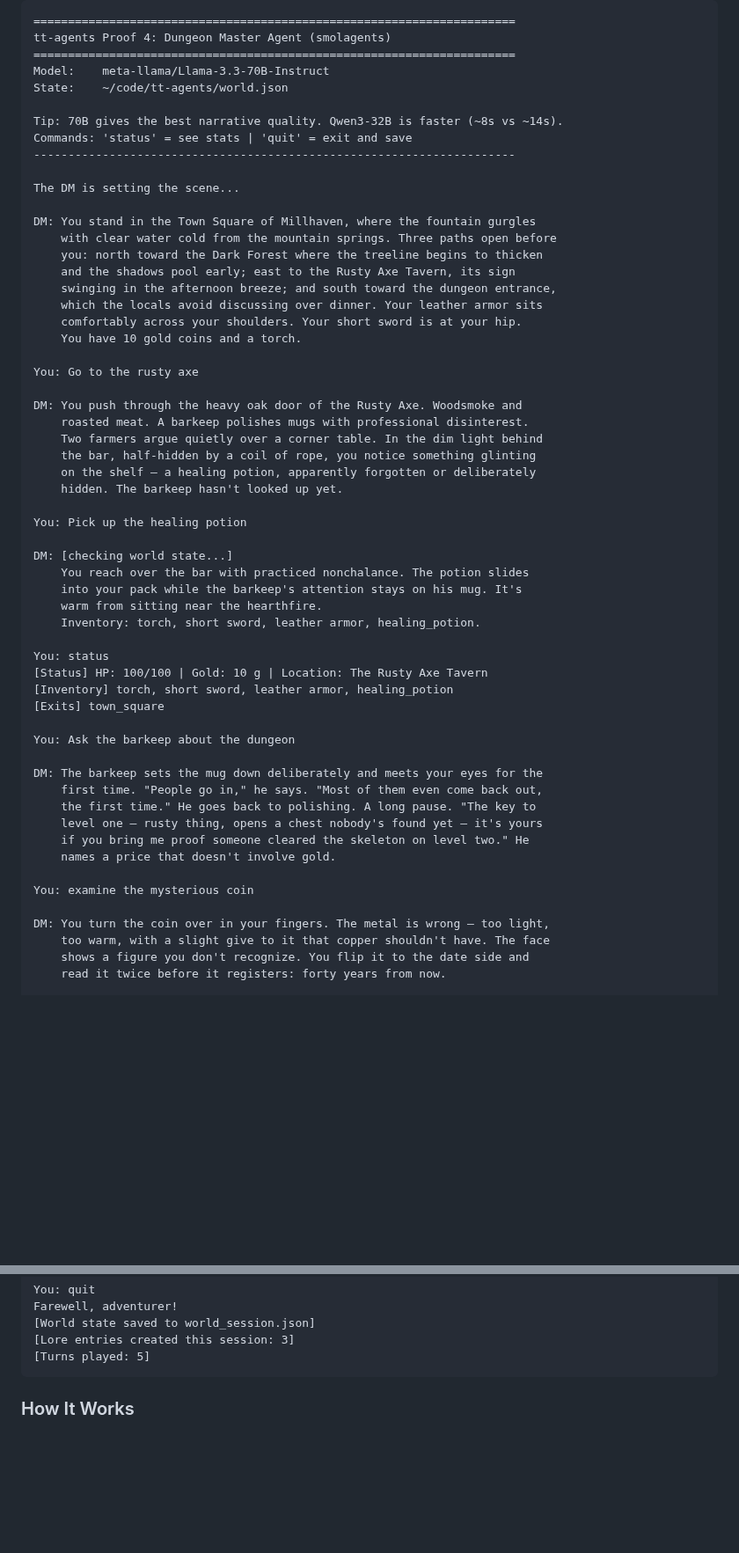
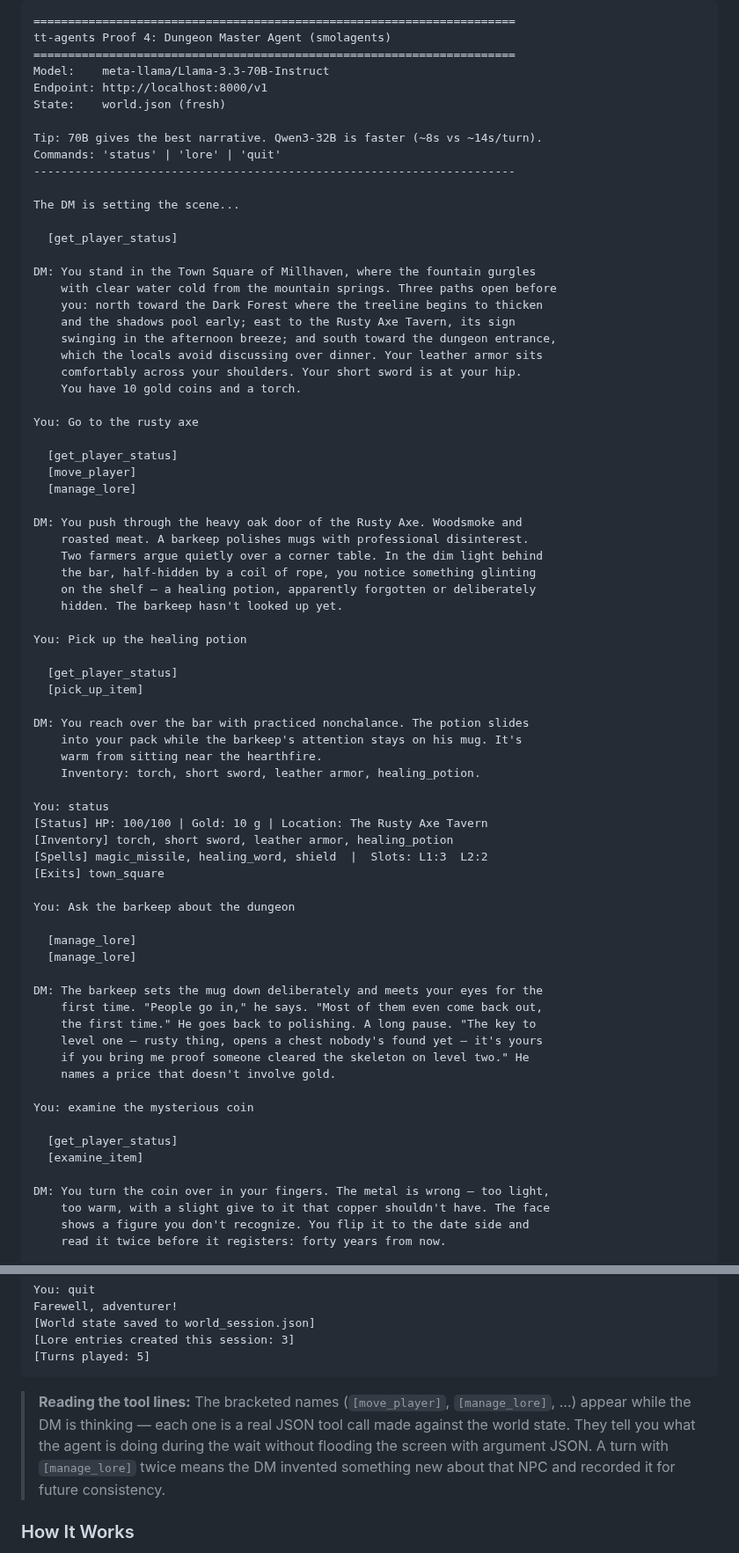
Before and after one commit to tenstorrent/tt-vscode-toolkit, a Markdown page: content/lessons/qb2-local-agents.md, 2 parts joined by grey strips. Shown at 88% size. Rendered like a GitHub page; blank space fills up the shorter version.

Commit message:
docs: update DM sample session to show bracketed tool names
Reflect the new _QuietLogger output format: each tool call now appears
as [tool_name] during the wait instead of the old [checking world state...]
placeholder. Add explanatory callout. Update commands line to include lore.

````diff
--- a/content/lessons/qb2-local-agents.md
+++ b/content/lessons/qb2-local-agents.md
@@ -683,13 +683,16 @@ python3 ~/code/tt-agents/04_dungeon_master.py --reset
 tt-agents Proof 4: Dungeon Master Agent (smolagents)
 ======================================================================
 Model:    meta-llama/Llama-3.3-70B-Instruct
-State:    ~/code/tt-agents/world.json
+Endpoint: http://localhost:8000/v1
+State:    world.json (fresh)
 
-Tip: 70B gives the best narrative quality. Qwen3-32B is faster (~8s vs ~14s).
-Commands: 'status' = see stats | 'quit' = exit and save
+Tip: 70B gives the best narrative. Qwen3-32B is faster (~8s vs ~14s/turn).
+Commands: 'status' | 'lore' | 'quit'
 ----------------------------------------------------------------------
 
 The DM is setting the scene...
+
+  [get_player_status]
 
 DM: You stand in the Town Square of Millhaven, where the fountain gurgles
     with clear water cold from the mountain springs. Three paths open before
@@ -702,6 +705,10 @@ DM: You stand in the Town Square of Millhaven, where the fountain gurgles
 
 You: Go to the rusty axe
 
+  [get_player_status]
+  [move_player]
+  [manage_lore]
+
 DM: You push through the heavy oak door of the Rusty Axe. Woodsmoke and
     roasted meat. A barkeep polishes mugs with professional disinterest.
     Two farmers argue quietly over a corner table. In the dim light behind
@@ -711,8 +718,10 @@ DM: You push through the heavy oak door of the Rusty Axe. Woodsmoke and
 
 You: Pick up the healing potion
 
-DM: [checking world state...]
-    You reach over the bar with practiced nonchalance. The potion slides
+  [get_player_status]
+  [pick_up_item]
+
+DM: You reach over the bar with practiced nonchalance. The potion slides
     into your pack while the barkeep's attention stays on his mug. It's
     warm from sitting near the hearthfire.
     Inventory: torch, short sword, leather armor, healing_potion.
@@ -720,9 +729,13 @@ DM: [checking world state...]
 You: status
 [Status] HP: 100/100 | Gold: 10 g | Location: The Rusty Axe Tavern
 [Inventory] torch, short sword, leather armor, healing_potion
+[Spells] magic_missile, healing_word, shield  |  Slots: L1:3  L2:2
 [Exits] town_square
 
 You: Ask the barkeep about the dungeon
+
+  [manage_lore]
+  [manage_lore]
 
 DM: The barkeep sets the mug down deliberately and meets your eyes for the
     first time. "People go in," he says. "Most of them even come back out,
@@ -732,6 +745,9 @@ DM: The barkeep sets the mug down deliberately and meets your eyes for the
     names a price that doesn't involve gold.
 
 You: examine the mysterious coin
+
+  [get_player_status]
+  [examine_item]
 
 DM: You turn the coin over in your fingers. The metal is wrong — too light,
     too warm, with a slight give to it that copper shouldn't have. The face
@@ -754,6 +770,8 @@ Farewell, adventurer!
 [Lore entries created this session: 3]
 [Turns played: 5]
 ```
+
+> **Reading the tool lines:** The bracketed names (`[move_player]`, `[manage_lore]`, ...) appear while the DM is thinking — each one is a real JSON tool call made against the world state. They tell you what the agent is doing during the wait without flooding the screen with argument JSON. A turn with `[manage_lore]` twice means the DM invented something new about that NPC and recorded it for future consistency.
 
 ### How It Works
 
````
